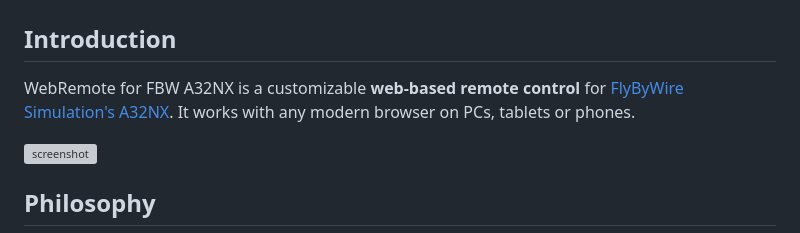
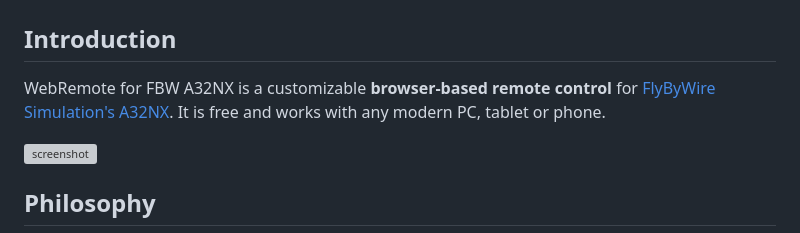
Before and after one commit to paulalexandrow/a32nx-webremote, a Markdown page: README.md, the part around the change. Rendered like a GitHub page; grey boxes are pictures that could not be loaded.

Commit message:
Update README.md
minor wording change

```diff
--- a/README.md
+++ b/README.md
@@ -2,7 +2,7 @@
 
 ## Introduction
 
-WebRemote for FBW A32NX is a customizable **web-based remote control** for [FlyByWire Simulation's A32NX](https://flybywiresim.com). It works with any modern browser on PCs, tablets or phones.
+WebRemote for FBW A32NX is a customizable **browser-based remote control** for [FlyByWire Simulation's A32NX](https://flybywiresim.com). It is free and works with any modern PC, tablet or phone.
 
 ![screenshot](https://user-images.githubusercontent.com/17183796/213882716-094afb5a-c80a-4d4e-94a3-9e28c6a0bd40.jpg)
 
```
